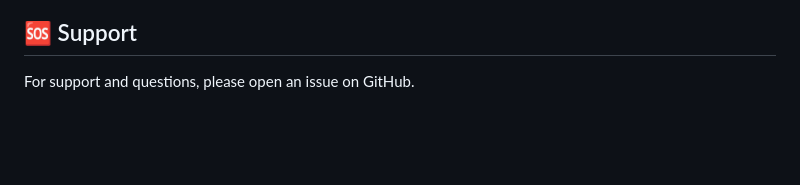
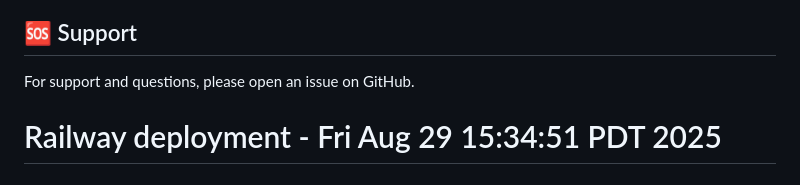
Before and after one commit to hasanfarahani/seo-content-generator, a Markdown page: README.md, the part around the change. GitHub-like rendering; blank space fills up the shorter version.

Commit message:
Trigger Railway redeploy

```diff
--- a/README.md
+++ b/README.md
@@ -129,3 +129,5 @@ MIT License - see LICENSE file for details
 ## 🆘 Support
 
 For support and questions, please open an issue on GitHub.
+
+# Railway deployment - Fri Aug 29 15:34:51 PDT 2025
```
